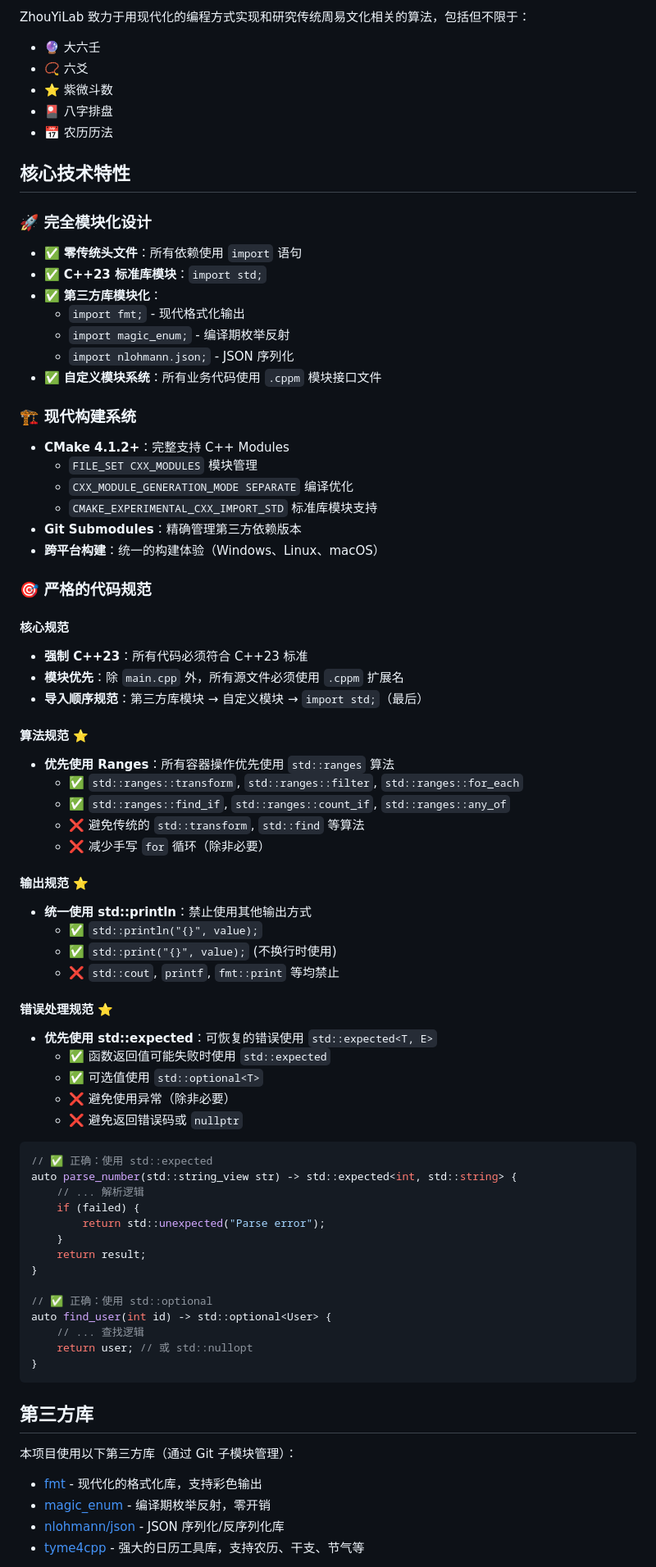
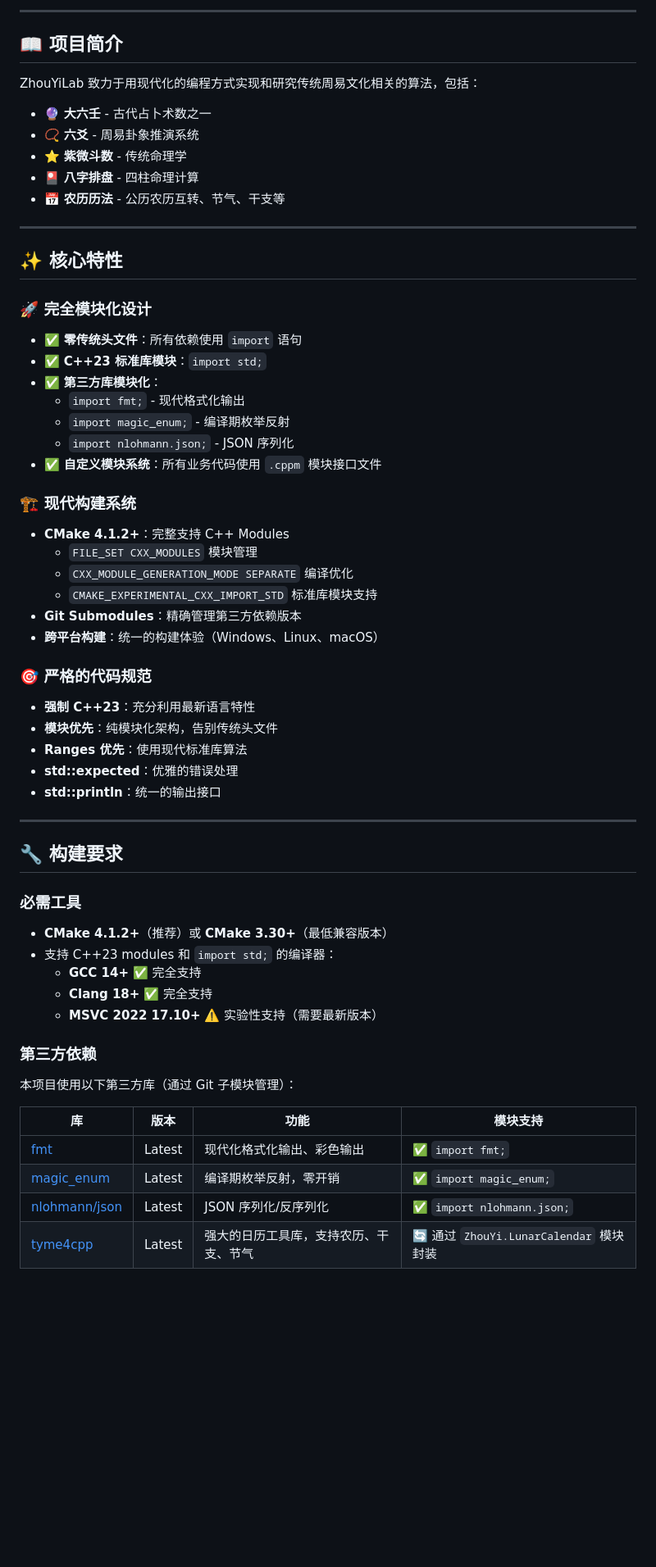
Before and after one commit to banderzhm/ZhouYiLab, a Markdown page: README.md, the part around the change printed below. Shown: that part at 82% size. Drawn GitHub-style; blank space fills up the shorter version.

Commit message:
docs: 重构 README 文档结构，新增大六壬和六爻使用示例
- 调整文档结构：将使用示例移至开发规范之前
- 新增大六壬排盘完整示例（三种排盘方式、访问结果、JSON导出）
- 新增六爻排盘完整示例（三种起卦方式、卦象信息、批量处理）
- 优化视觉效果：添加徽章、表格、折叠面板等
- 完善功能特性说明：为各模块添加详细的功能清单
- 改进排版和格式：统一风格，提升可读性

````diff
--- a/README.md
+++ b/README.md
@@ -6,15 +8,22 @@
 
-ZhouYiLab 致力于用现代化的编程方式实现和研究传统周易文化相关的算法，包括但不限于：
+---
 
-- 🔮 大六壬
-- 📿 六爻
-- ⭐ 紫微斗数
-- 🎴 八字排盘
-- 📅 农历历法
+## 📖 项目简介
 
-## 核心技术特性
+ZhouYiLab 致力于用现代化的编程方式实现和研究传统周易文化相关的算法，包括：
+
+- 🔮 **大六壬** - 古代占卜术数之一
+- 📿 **六爻** - 周易卦象推演系统
+- ⭐ **紫微斗数** - 传统命理学
+- 🎴 **八字排盘** - 四柱命理计算
+- 📅 **农历历法** - 公历农历互转、节气、干支等
+
+---
+
+## ✨ 核心特性
 
 ### 🚀 完全模块化设计
+
 - ✅ **零传统头文件**：所有依赖使用 `import` 语句
 - ✅ **C++23 标准库模块**：`import std;`
 - ✅ **第三方库模块化**：
@@ -24,6 +33,7 @@ ZhouYiLab 致力于用现代化的编程方式实现和研究传统周易文化
 - ✅ **自定义模块系统**：所有业务代码使用 `.cppm` 模块接口文件
 
 ### 🏗️ 现代构建系统
+
 - **CMake 4.1.2+**：完整支持 C++ Modules
   - `FILE_SET CXX_MODULES` 模块管理
   - `CXX_MODULE_GENERATION_MODE SEPARATE` 编译优化
@@ -33,54 +43,32 @@ ZhouYiLab 致力于用现代化的编程方式实现和研究传统周易文化
 
 ### 🎯 严格的代码规范
 
-#### 核心规范
-- **强制 C++23**：所有代码必须符合 C++23 标准
-- **模块优先**：除 `main.cpp` 外，所有源文件必须使用 `.cppm` 扩展名
-- **导入顺序规范**：第三方库模块 → 自定义模块 → `import std;`（最后）
+- **强制 C++23**：充分利用最新语言特性
+- **模块优先**：纯模块化架构，告别传统头文件
+- **Ranges 优先**：使用现代标准库算法
+- **std::expected**：优雅的错误处理
+- **std::println**：统一的输出接口
 
-#### 算法规范 ⭐
-- **优先使用 Ranges**：所有容器操作优先使用 `std::ranges` 算法
-  - ✅ `std::ranges::transform`, `std::ranges::filter`, `std::ranges::for_each`
-  - ✅ `std::ranges::find_if`, `std::ranges::count_if`, `std::ranges::any_of`
-  - ❌ 避免传统的 `std::transform`, `std::find` 等算法
-  - ❌ 减少手写 `for` 循环（除非必要）
+---
 
-#### 输出规范 ⭐
-- **统一使用 std::println**：禁止使用其他输出方式
-  - ✅ `std::println("{}", value);`
-  - ✅ `std::print("{}", value);` (不换行时使用)
-  - ❌ `std::cout`, `printf`, `fmt::print` 等均禁止
+## 🔧 构建要求
 
-#### 错误处理规范 ⭐
-- **优先使用 std::expected**：可恢复的错误使用 `std::expected<T, E>`
-  - ✅ 函数返回值可能失败时使用 `std::expected`
-  - ✅ 可选值使用 `std::optional<T>`
-  - ❌ 避免使用异常（除非必要）
-  - ❌ 避免返回错误码或 `nullptr`
+### 必需工具
 
-```cpp
-// ✅ 正确：使用 std::expected
-auto parse_number(std::string_view str) -> std::expected<int, std::string> {
-    // ... 解析逻辑
-    if (failed) {
-        return std::unexpected("Parse error");
-    }
-    return result;
-}
+- **CMake 4.1.2+**（推荐）或 **CMake 3.30+**（最低兼容版本）
+- 支持 C++23 modules 和 `import std;` 的编译器：
+  - **GCC 14+** ✅ 完全支持
+  - **Clang 18+** ✅ 完全支持
+  - **MSVC 2022 17.10+** ⚠️ 实验性支持（需要最新版本）
 
-// ✅ 正确：使用 std::optional
-auto find_user(int id) -> std::optional<User> {
-    // ... 查找逻辑
-    return user; // 或 std::nullopt
-}
-```
-
-## 第三方库
+### 第三方依赖
 
 本项目使用以下第三方库（通过 Git 子模块管理）：
 
-- [fmt](https://github.com/fmtlib/fmt) - 现代化的格式化库，支持彩色输出
-- [magic_enum](https://github.com/Neargye/magic_enum) - 编译期枚举反射，零开销
-- [nlohmann/json](https://github.com/nlohmann/json) - JSON 序列化/反序列化库
-- [tyme4cpp](https://github.com/6tail/tyme4cpp) - 强大的日历工具库，支持农历、干支、节气等
+| 库 | 版本 | 功能 | 模块支持 |
+|---|---|---|---|
+| [fmt](https://github.com/fmtlib/fmt) | Latest | 现代化格式化输出、彩色输出 | ✅ `import fmt;` |
+| [magic_enum](https://github.com/Neargye/magic_enum) | Latest | 编译期枚举反射，零开销 | ✅ `import magic_enum;` |
+| [nlohmann/json](https://github.com/nlohmann/json) | Latest | JSON 序列化/反序列化 | ✅ `import nlohmann.json;` |
+| [tyme4cpp](https://github.com/6tail/tyme4cpp) | Latest | 强大的日历工具库，支持农历、干支、节气 | 🔄 通过 `ZhouYi.LunarCalendar` 模块封装 |
 
````
Also changed, not shown: other parts of README.md (+333 -310 lines).
